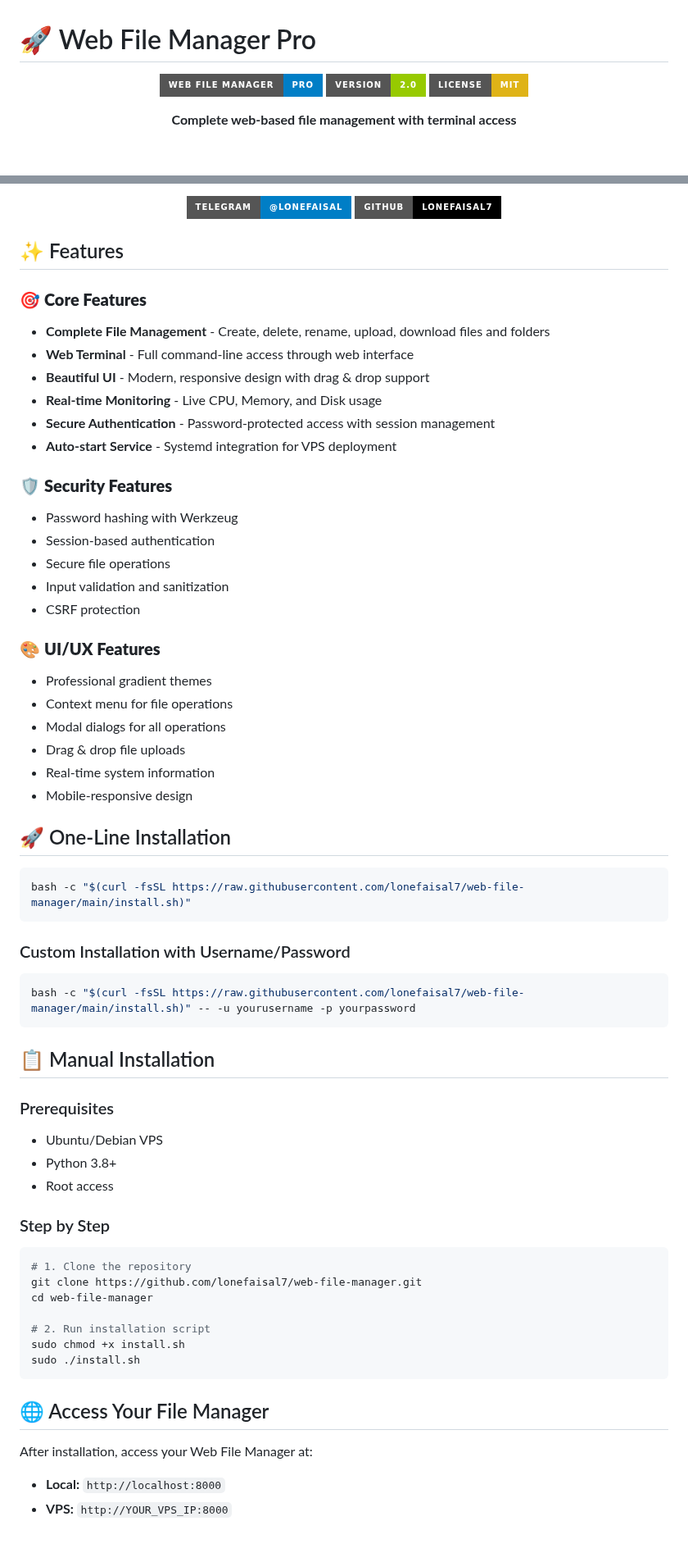
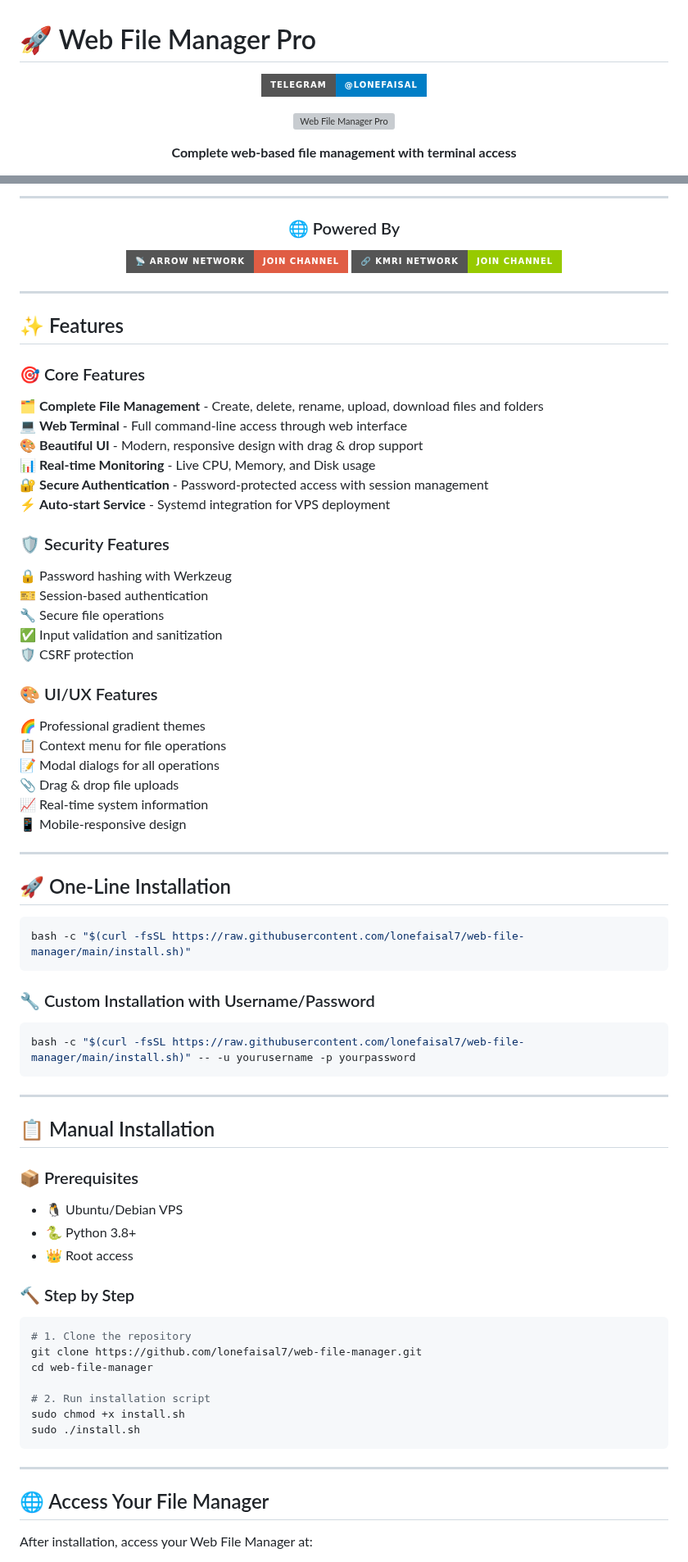
Before and after one commit to lonefaisal7/web-file-manager, a Markdown page: README.md, 2 parts joined by grey strips. Shown at 82% size. Drawn GitHub-style; badges without logos; blank space fills up the shorter version; grey boxes are pictures that could not be loaded.

````diff
--- a/README.md
+++ b/README.md
@@ -2,9 +2,9 @@
 
 <div align="center">
 
-![Web File Manager](https://img.shields.io/badge/Web%20File%20Manager-Pro-blue?style=for-the-badge&logo=files)
-![Version](https://img.shields.io/badge/Version-2.0-green?style=for-the-badge)
-![License](https://img.shields.io/badge/License-MIT-yellow?style=for-the-badge)
+[![Telegram](https://img.shields.io/badge/Telegram-@lonefaisal-blue?style=for-the-badge&logo=telegram)](https://t.me/lonefaisal)
+
+![Web File Manager Pro](https://via.placeholder.com/800x400/1a1a1a/00ff88?text=Web+File+Manager+Pro)
 
 **Complete web-based file management with terminal access**
 
@@ -12,33 +12,48 @@
 
-[![Telegram](https://img.shields.io/badge/Telegram-@lonefaisal-blue?style=for-the-badge&logo=telegram)](https://t.me/lonefaisal)
-[![GitHub](https://img.shields.io/badge/GitHub-lonefaisal7-black?style=for-the-badge&logo=github)](https://github.com/lonefaisal7)
+---
+
+### 🌐 Powered By
+
+<div align="center">
+
+[![ARROW NETWORK](https://img.shields.io/badge/📡_ARROW_NETWORK-Join_Channel-red?style=for-the-badge&logo=telegram)](https://t.me/arrow_network)
+[![KMRI NETWORK](https://img.shields.io/badge/🔗_KMRI_NETWORK-Join_Channel-green?style=for-the-badge&logo=telegram)](https://t.me/kmri_network_reborn)
+
+</div>
+
+---
 
 </div>
 
 ## ✨ Features
 
-### 🎯 **Core Features**
-- **Complete File Management** - Create, delete, rename, upload, download files and folders
-- **Web Terminal** - Full command-line access through web interface
-- **Beautiful UI** - Modern, responsive design with drag & drop support
-- **Real-time Monitoring** - Live CPU, Memory, and Disk usage
-- **Secure Authentication** - Password-protected access with session management
-- **Auto-start Service** - Systemd integration for VPS deployment
+### 🎯 Core Features
 
-### 🛡️ **Security Features**
-- Password hashing with Werkzeug
-- Session-based authentication
-- Secure file operations
-- Input validation and sanitization
-- CSRF protection
+🗂️ **Complete File Management** - Create, delete, rename, upload, download files and folders
+💻 **Web Terminal** - Full command-line access through web interface
+🎨 **Beautiful UI** - Modern, responsive design with drag & drop support
+📊 **Real-time Monitoring** - Live CPU, Memory, and Disk usage
+🔐 **Secure Authentication** - Password-protected access with session management
+⚡ **Auto-start Service** - Systemd integration for VPS deployment
 
-### 🎨 **UI/UX Features**
-- Professional gradient themes
-- Context menu for file operations
-- Modal dialogs for all operations
-- Drag & drop file uploads
-- Real-time system information
-- Mobile-responsive design
+### 🛡️ Security Features
+
+🔒 Password hashing with Werkzeug
+🎫 Session-based authentication
+🔧 Secure file operations
+✅ Input validation and sanitization
+🛡️ CSRF protection
+
+### 🎨 UI/UX Features
+
+🌈 Professional gradient themes
+📋 Context menu for file operations
+📝 Modal dialogs for all operations
+📎 Drag & drop file uploads
+📈 Real-time system information
+📱 Mobile-responsive design
+
+---
 
 ## 🚀 One-Line Installation
 
@@ -46,19 +61,24 @@
 bash -c "$(curl -fsSL https://raw.githubusercontent.com/lonefaisal7/web-file-manager/main/install.sh)"
 ```
 
-### Custom Installation with Username/Password
+### 🔧 Custom Installation with Username/Password
+
 ```bash
 bash -c "$(curl -fsSL https://raw.githubusercontent.com/lonefaisal7/web-file-manager/main/install.sh)" -- -u yourusername -p yourpassword
 ```
 
+---
+
 ## 📋 Manual Installation
 
-### Prerequisites
-- Ubuntu/Debian VPS
-- Python 3.8+
-- Root access
+### 📦 Prerequisites
 
-### Step by Step
+- 🐧 Ubuntu/Debian VPS
+- 🐍 Python 3.8+
+- 👑 Root access
+
+### 🔨 Step by Step
+
 ```bash
 # 1. Clone the repository
 git clone https://github.com/lonefaisal7/web-file-manager.git
@@ -69,9 +89,9 @@ sudo chmod +x install.sh
 sudo ./install.sh
 ```
 
+---
+
 ## 🌐 Access Your File Manager
 
 After installation, access your Web File Manager at:
-- **Local:** `http://localhost:8000`
-- **VPS:** `http://YOUR_VPS_IP:8000`
 
````
Also changed, not shown: other parts of README.md (+77 -41 lines).
